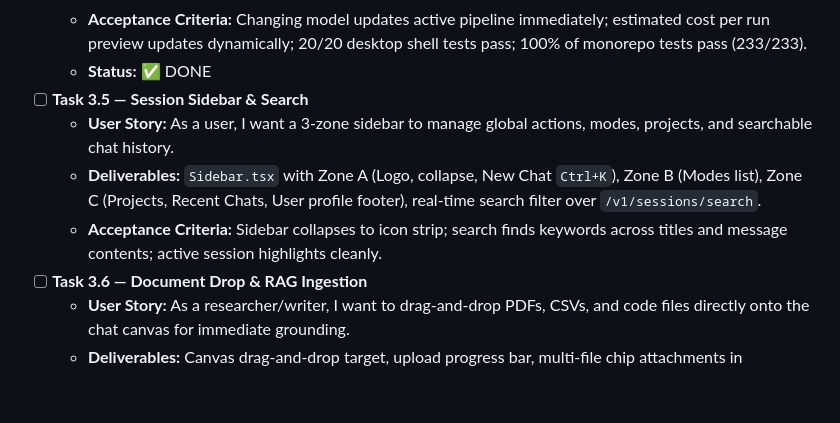
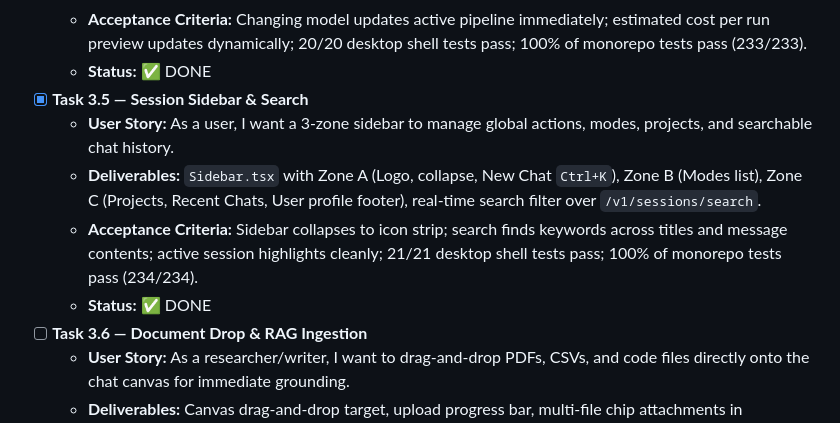
Before and after one commit to TechnoVen/agent-engine, a Markdown page: docs/ROADMAP.md, the part around the change. Rendered like a GitHub page; blank space fills up the shorter version.

```diff
--- a/docs/ROADMAP.md
+++ b/docs/ROADMAP.md
@@ -179,10 +179,11 @@
   - **Deliverables:** Model tier selector in `ChatInput.tsx` (`Instant High`, `K3 Swarm High`, `K3 High`), agent persona picker, cost per 1k token display.
   - **Acceptance Criteria:** Changing model updates active pipeline immediately; estimated cost per run preview updates dynamically; 20/20 desktop shell tests pass; 100% of monorepo tests pass (233/233).
   - **Status:** ✅ DONE
-- [ ] **Task 3.5 — Session Sidebar & Search**
+- [x] **Task 3.5 — Session Sidebar & Search**
   - **User Story:** As a user, I want a 3-zone sidebar to manage global actions, modes, projects, and searchable chat history.
   - **Deliverables:** `Sidebar.tsx` with Zone A (Logo, collapse, New Chat `Ctrl+K`), Zone B (Modes list), Zone C (Projects, Recent Chats, User profile footer), real-time search filter over `/v1/sessions/search`.
-  - **Acceptance Criteria:** Sidebar collapses to icon strip; search finds keywords across titles and message contents; active session highlights cleanly.
+  - **Acceptance Criteria:** Sidebar collapses to icon strip; search finds keywords across titles and message contents; active session highlights cleanly; 21/21 desktop shell tests pass; 100% of monorepo tests pass (234/234).
+  - **Status:** ✅ DONE
 - [ ] **Task 3.6 — Document Drop & RAG Ingestion**
   - **User Story:** As a researcher/writer, I want to drag-and-drop PDFs, CSVs, and code files directly onto the chat canvas for immediate grounding.
   - **Deliverables:** Canvas drag-and-drop target, upload progress bar, multi-file chip attachments in `ChatInput.tsx`, sidecar `/v1/memory/observe` integration.
```
Also changed, not shown: docs/GUI.md (+6 -0 lines), docs/screenshots/screen_task_3_5_sidebar_search.png (added), 6 other files.
